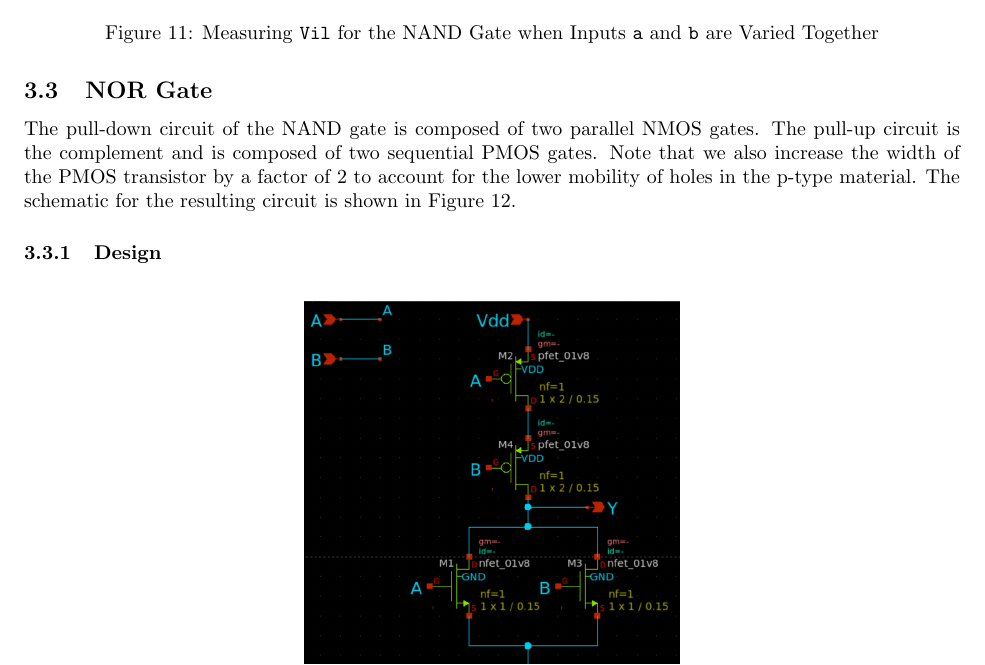
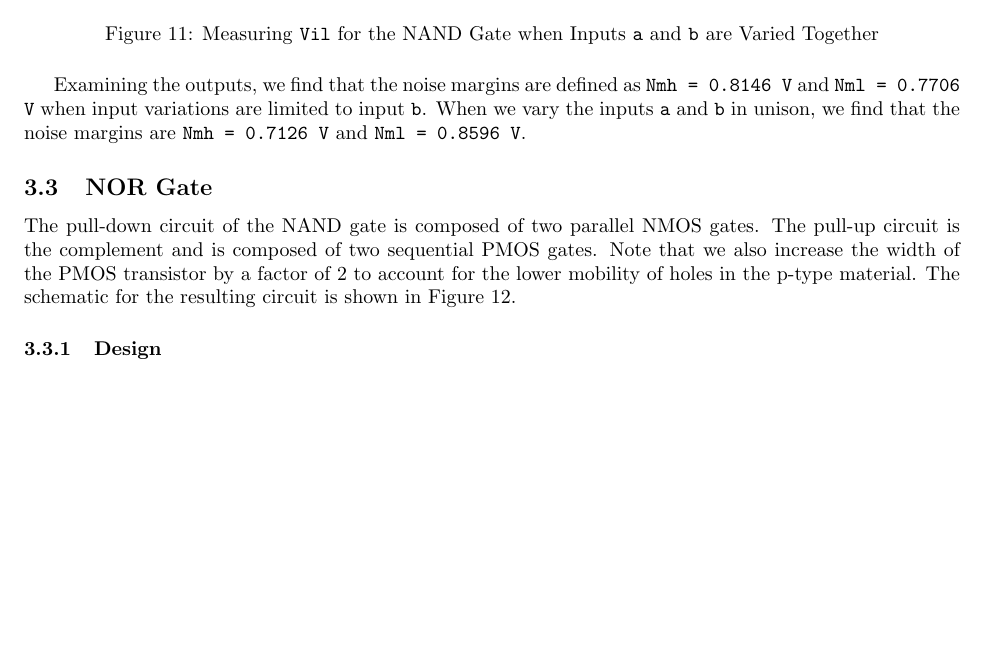
Before and after one commit to osowatzke/ECE_507_Labs, a LaTeX document (1/lab_report.tex): part of page 6 of 9, cut so that both start at the same text, the shorter picture padded with empty space. Compiled offline with pdfLaTeX.

Commit message:
Finishing noise margin section

```diff
--- a/1/lab_report.tex
+++ b/1/lab_report.tex
@@ -250,10 +250,12 @@
 	\end{figure}
 
 	\begin{figure}[H]
-		\centerline{\includegraphics[width=0.8\textwidth]{nand_noise_analysis_sweep_va.png}}
+		\centerline{\includegraphics[width=0.8\textwidth]{nand_noise_analysis_sweep_va_vb.png}}
 		\caption{Measuring \texttt{Vil} for the NAND Gate when Inputs \texttt{a} and \texttt{b} are Varied Together}
 		\label{fig::nand_noise_analysis_sweep_va_vb}
 	\end{figure}
+
+	Examining the outputs, we find that the noise margins are defined as \texttt{Nmh = 0.8146 V} and \texttt{Nml = 0.7706 V} when input variations are limited to input \texttt{b}. When we vary the inputs \texttt{a} and \texttt{b} in unison, we find that the noise margins are \texttt{Nmh = 0.7126 V} and \texttt{Nml = 0.8596 V}.
 
 	\subsection{NOR Gate}
 
```
Also changed, not shown: 1/lab_report.tex (2 more changed lines).
